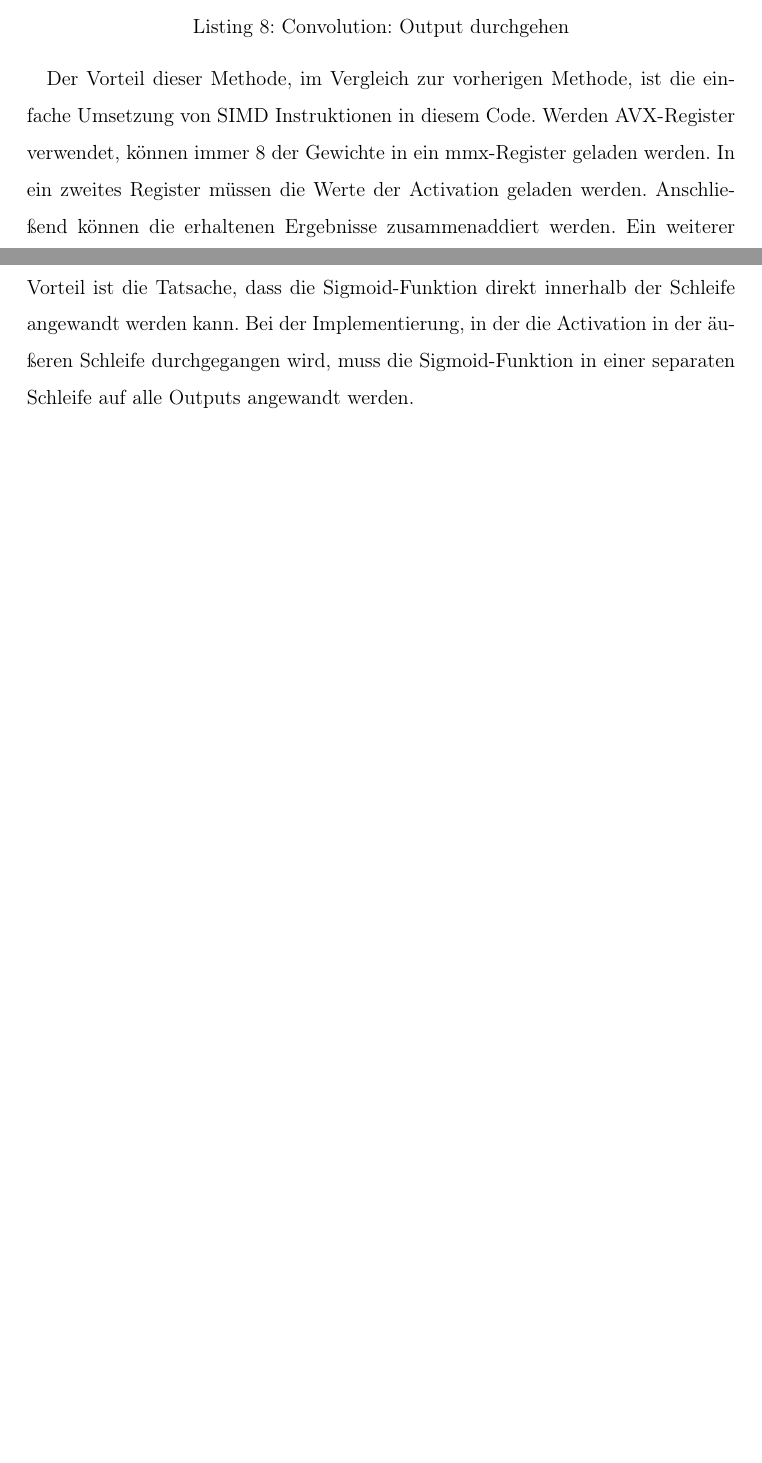
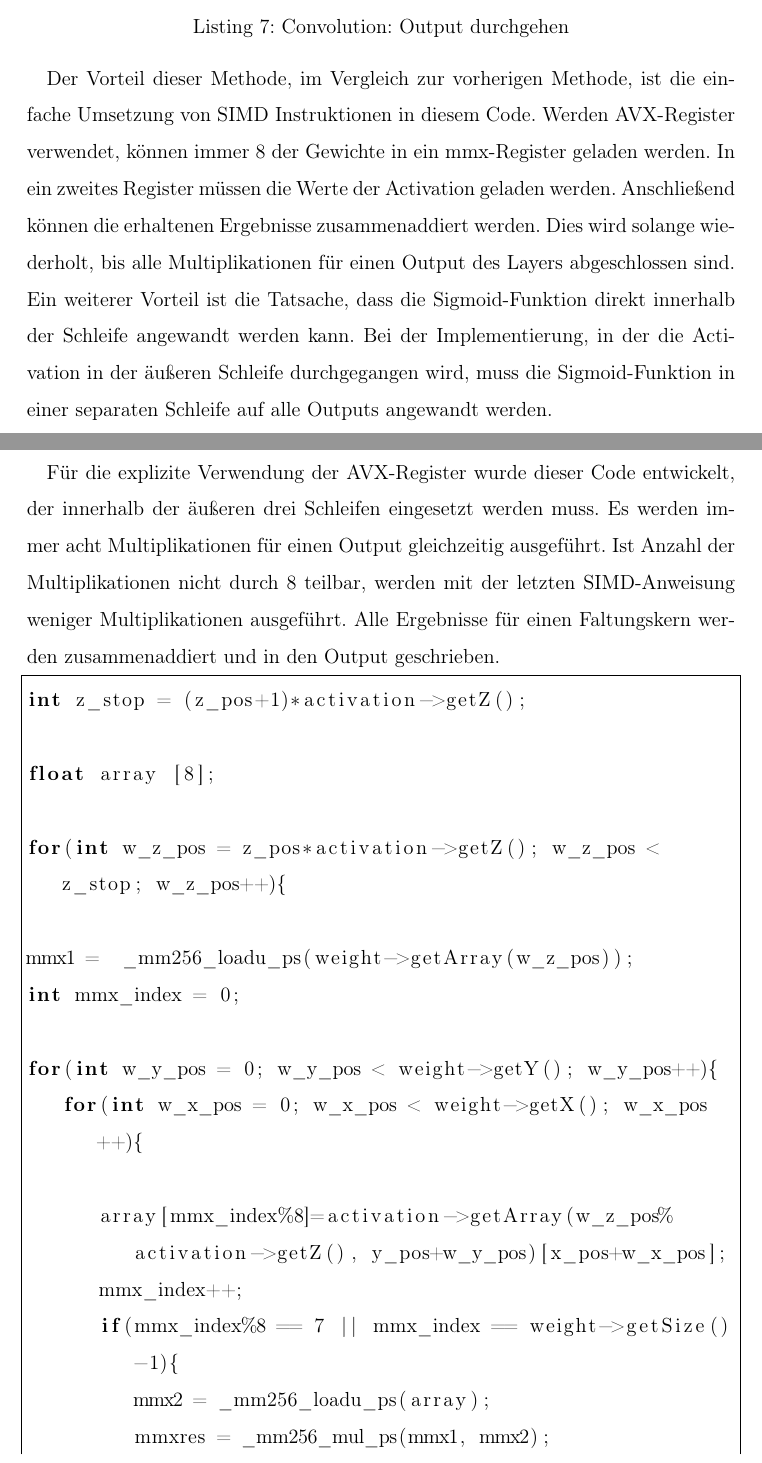
Before and after one commit to DHBW-Studienarbeit/Studienarbeit, a LaTeX document (sections/gpcpu.tex): two parts of pages 24 and 25 of 25 before the commit and two parts of pages 23 and 24 of 25 after it, joined at a grey line, cut so that both start at the same text, the shorter picture padded with empty space. Compiled offline with pdfLaTeX.

Commit message:
neue Grafik, einige Änderungen

```diff
--- a/sections/gpcpu.tex
+++ b/sections/gpcpu.tex
@@ -298,6 +286,27 @@ for(int z_pos=0; z_pos < output->getZ(); z_pos++){
 }
 \end{lstlisting}
 
-Der Vorteil dieser Methode, im Vergleich zur vorherigen Methode, ist die einfache Umsetzung von SIMD Instruktionen in diesem Code. Werden AVX-Register verwendet, können immer 8 der Gewichte in ein mmx-Register geladen werden. In ein zweites Register müssen die Werte der Activation geladen werden. Anschließend können die erhaltenen Ergebnisse zusammenaddiert werden.
+Der Vorteil dieser Methode, im Vergleich zur vorherigen Methode, ist die einfache Umsetzung von SIMD Instruktionen in diesem Code. Werden AVX-Register verwendet, können immer 8 der Gewichte in ein mmx-Register geladen werden. In ein zweites Register müssen die Werte der Activation geladen werden. Anschließend können die erhaltenen Ergebnisse zusammenaddiert werden. Dies wird solange wiederholt, bis alle Multiplikationen für einen Output des Layers abgeschlossen sind.
 Ein weiterer Vorteil ist die Tatsache, dass die Sigmoid-Funktion direkt innerhalb der Schleife angewandt werden kann. Bei der Implementierung, in der die Activation in der äußeren Schleife durchgegangen wird, muss die Sigmoid-Funktion in einer separaten Schleife auf alle Outputs angewandt werden.
 
+Für die explizite Verwendung der AVX-Register wurde dieser Code entwickelt, der innerhalb der äußeren drei Schleifen eingesetzt werden muss. Es werden immer acht Multiplikationen für einen Output gleichzeitig ausgeführt. Ist Anzahl der Multiplikationen nicht durch 8 teilbar, werden mit der letzten SIMD-Anweisung weniger Multiplikationen ausgeführt. Alle Ergebnisse für einen Faltungskern werden zusammenaddiert und in den Output geschrieben.
+
+\begin{lstlisting}[language=c++, caption=Implementierung des Convolutional Layers mit AVX, captionpos=b, label=listing:conv_avx, frame=single, linewidth=\textwidth, breaklines=true]
+int z_stop = (z_pos+1)*activation->getZ();
+
+float array [8];
+
+for(int w_z_pos = z_pos*activation->getZ(); w_z_pos < z_stop; w_z_pos++){
+
+mmx1 =  _mm256_loadu_ps(weight->getArray(w_z_pos));
+int mmx_index = 0;
+
+for(int w_y_pos = 0; w_y_pos < weight->getY(); w_y_pos++){
+   for(int w_x_pos = 0; w_x_pos < weight->getX(); w_x_pos++){
+
+      array[mmx_index%8]=activation->getArray(w_z_pos%activation->getZ(), y_pos+w_y_pos)[x_pos+w_x_pos];
+      mmx_index++;
+      if(mmx_index%8 == 7 || mmx_index == weight->getSize()-1){
+         mmx2 = _mm256_loadu_ps(array);
+         mmxres = _mm256_mul_ps(mmx1, mmx2);
+         float *f = (float*)&mmxres;
```
Also changed, not shown: images/Benz/forward_backward.png (added), sections/gpcpu.tex (28 more changed lines).
